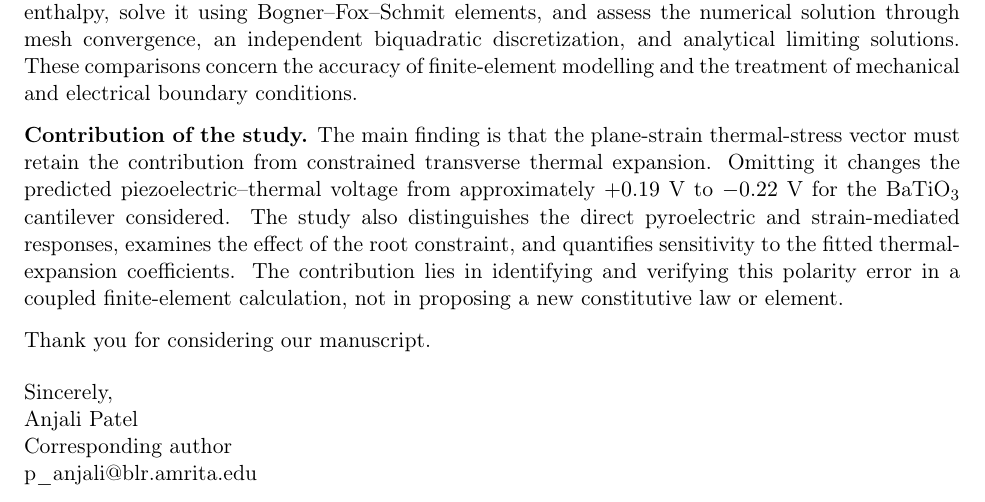
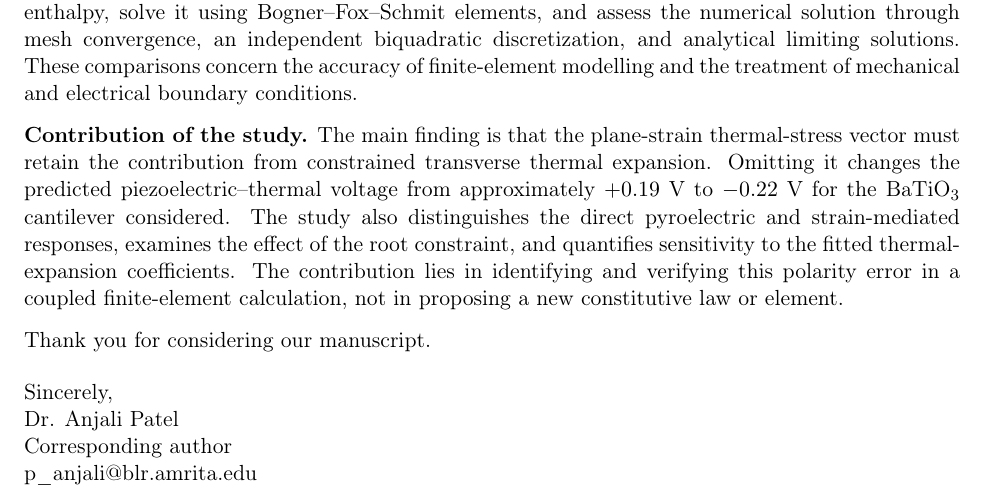
Before and after one commit to vipin-oss/FEM_5_16_OCT_AMME, a LaTeX letter (cover_letter.tex): part of the page, cut so that both start at the same text. Compiled offline with pdfLaTeX.

Commit message:
Updates from Overleaf

```diff
--- a/cover_letter.tex
+++ b/cover_letter.tex
@@ -13,6 +13,6 @@ Please consider our manuscript, "Effect of constrained transverse thermal expans
 
 Thank you for considering our manuscript.
 
-\closing{Sincerely,\\Anjali Patel\\Corresponding author\\p\_anjali@blr.amrita.edu}
+\closing{Sincerely,\\Dr. Anjali Patel\\Corresponding author\\p\_anjali@blr.amrita.edu}
 \end{letter}
 \end{document}
```
